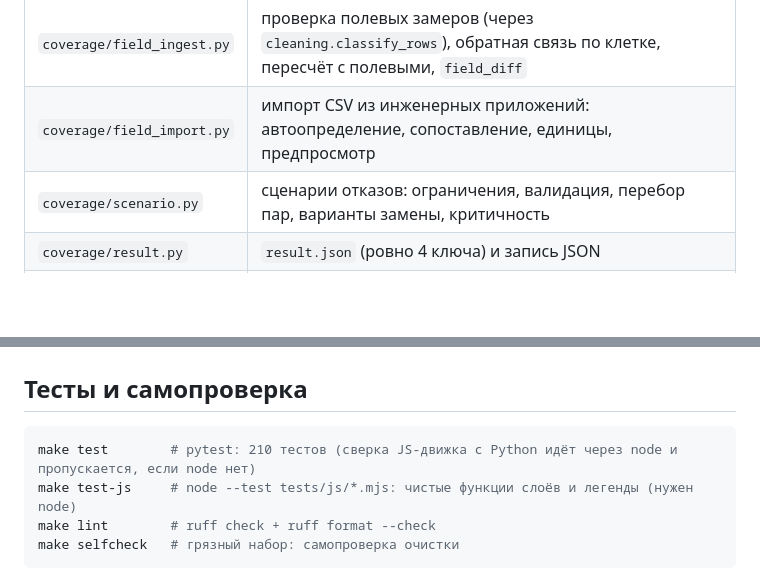
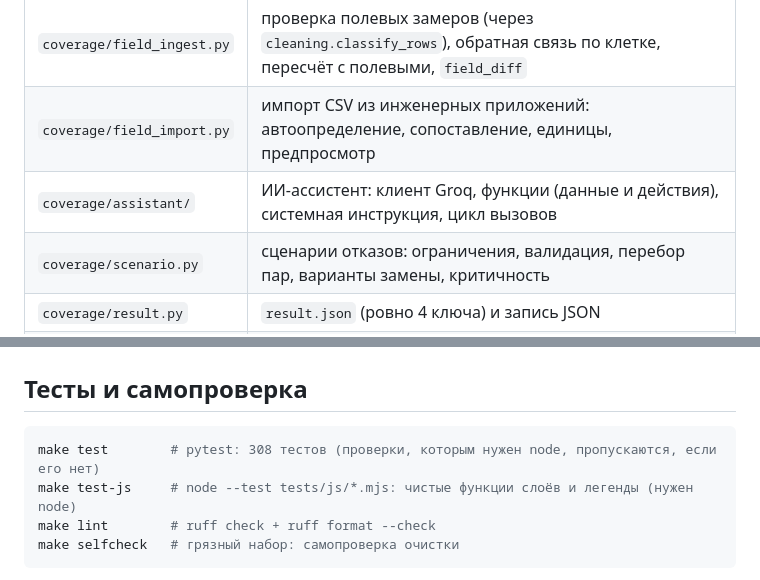
Before and after one commit to nwrbol/MapBASE_Inai, a Markdown page: README.md, 2 parts joined by grey strips. Drawn GitHub-style; blank space fills up the shorter version.

````diff
--- a/README.md
+++ b/README.md
@@ -281,6 +298,7 @@ CSV ─► io (чтение строками, валидация столбцо
 | `coverage/field_store.py` | хранилище полевых замеров: SQLite, блокировка, счётчик версии |
 | `coverage/field_ingest.py` | проверка полевых замеров (через `cleaning.classify_rows`), обратная связь по клетке, пересчёт с полевыми, `field_diff` |
 | `coverage/field_import.py` | импорт CSV из инженерных приложений: автоопределение, сопоставление, единицы, предпросмотр |
+| `coverage/assistant/` | ИИ-ассистент: клиент Groq, функции (данные и действия), системная инструкция, цикл вызовов |
 | `coverage/scenario.py` | сценарии отказов: ограничения, валидация, перебор пар, варианты замены, критичность |
 | `coverage/result.py` | `result.json` (ровно 4 ключа) и запись JSON |
 | `coverage/render.py` | данные для карты и автономный `map.html` (Leaflet встраивается) |
@@ -310,7 +328,7 @@ CLI и API вызывают одну и ту же `run_pipeline`, поэтому
 ## Тесты и самопроверка
 
 ```bash
-make test        # pytest: 210 тестов (сверка JS-движка с Python идёт через node и пропускается, если node нет)
+make test        # pytest: 308 тестов (проверки, которым нужен node, пропускаются, если его нет)
 make test-js     # node --test tests/js/*.mjs: чистые функции слоёв и легенды (нужен node)
 make lint        # ruff check + ruff format --check
 make selfcheck   # грязный набор: самопроверка очистки
````
Also changed, not shown: other parts of README.md (+33 -16 lines), docs/screenshot.png.
